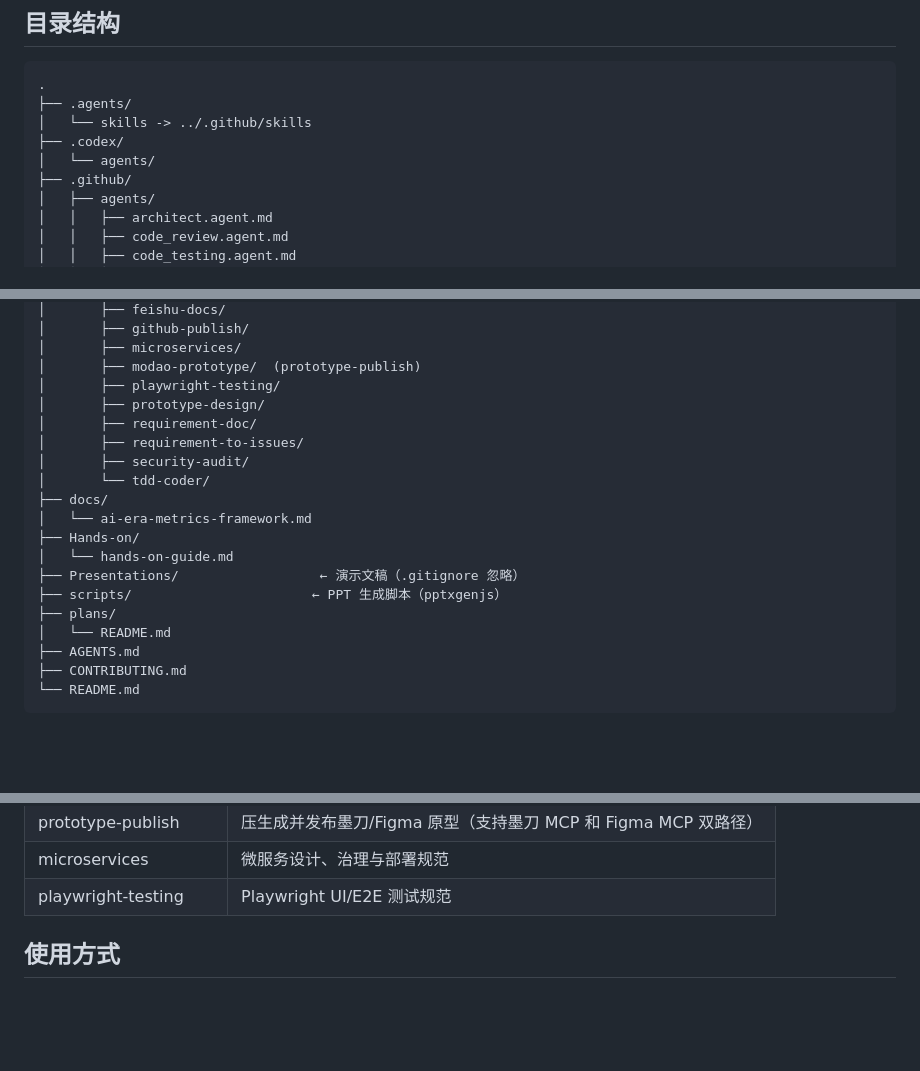
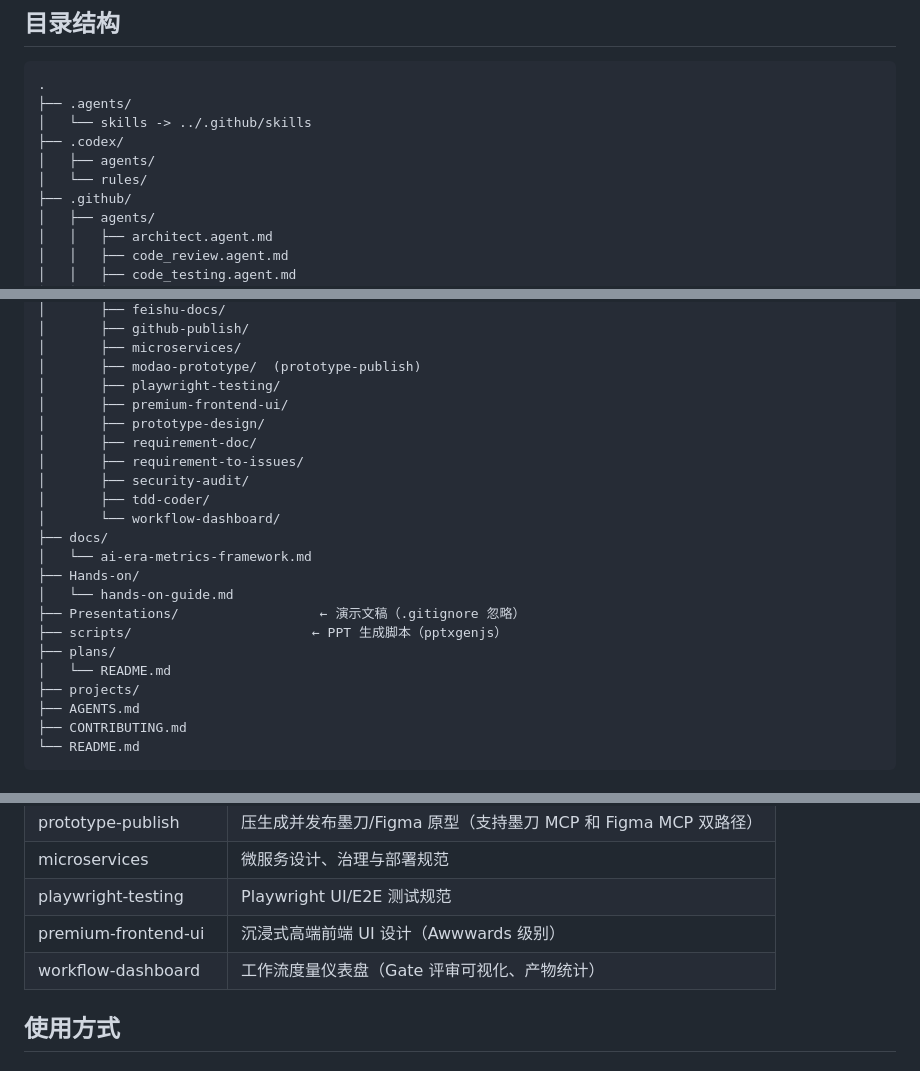
Before and after one commit to nickhou1983/PM-Project, a Markdown page: README.md, 3 parts joined by grey strips. Rendered like a GitHub page; blank space fills up the shorter version.

Commit message:
docs(readme): add missing skills and directories to README

```diff
--- a/README.md
+++ b/README.md
@@ -29,7 +29,8 @@
 ├── .agents/
 │   └── skills -> ../.github/skills
 ├── .codex/
-│   └── agents/
+│   ├── agents/
+│   └── rules/
 ├── .github/
 │   ├── agents/
 │   │   ├── architect.agent.md
@@ -52,11 +53,13 @@
 │       ├── microservices/
 │       ├── modao-prototype/  (prototype-publish)
 │       ├── playwright-testing/
+│       ├── premium-frontend-ui/
 │       ├── prototype-design/
 │       ├── requirement-doc/
 │       ├── requirement-to-issues/
 │       ├── security-audit/
-│       └── tdd-coder/
+│       ├── tdd-coder/
+│       └── workflow-dashboard/
 ├── docs/
 │   └── ai-era-metrics-framework.md
 ├── Hands-on/
@@ -65,6 +68,7 @@
 ├── scripts/                       ← PPT 生成脚本（pptxgenjs）
 ├── plans/
 │   └── README.md
+├── projects/
 ├── AGENTS.md
 ├── CONTRIBUTING.md
 └── README.md
@@ -106,6 +110,8 @@
 | prototype-publish | 压生成并发布墨刀/Figma 原型（支持墨刀 MCP 和 Figma MCP 双路径） |
 | microservices | 微服务设计、治理与部署规范 |
 | playwright-testing | Playwright UI/E2E 测试规范 |
+| premium-frontend-ui | 沉浸式高端前端 UI 设计（Awwwards 级别） |
+| workflow-dashboard | 工作流度量仪表盘（Gate 评审可视化、产物统计） |
 
 ## 使用方式
 
```
